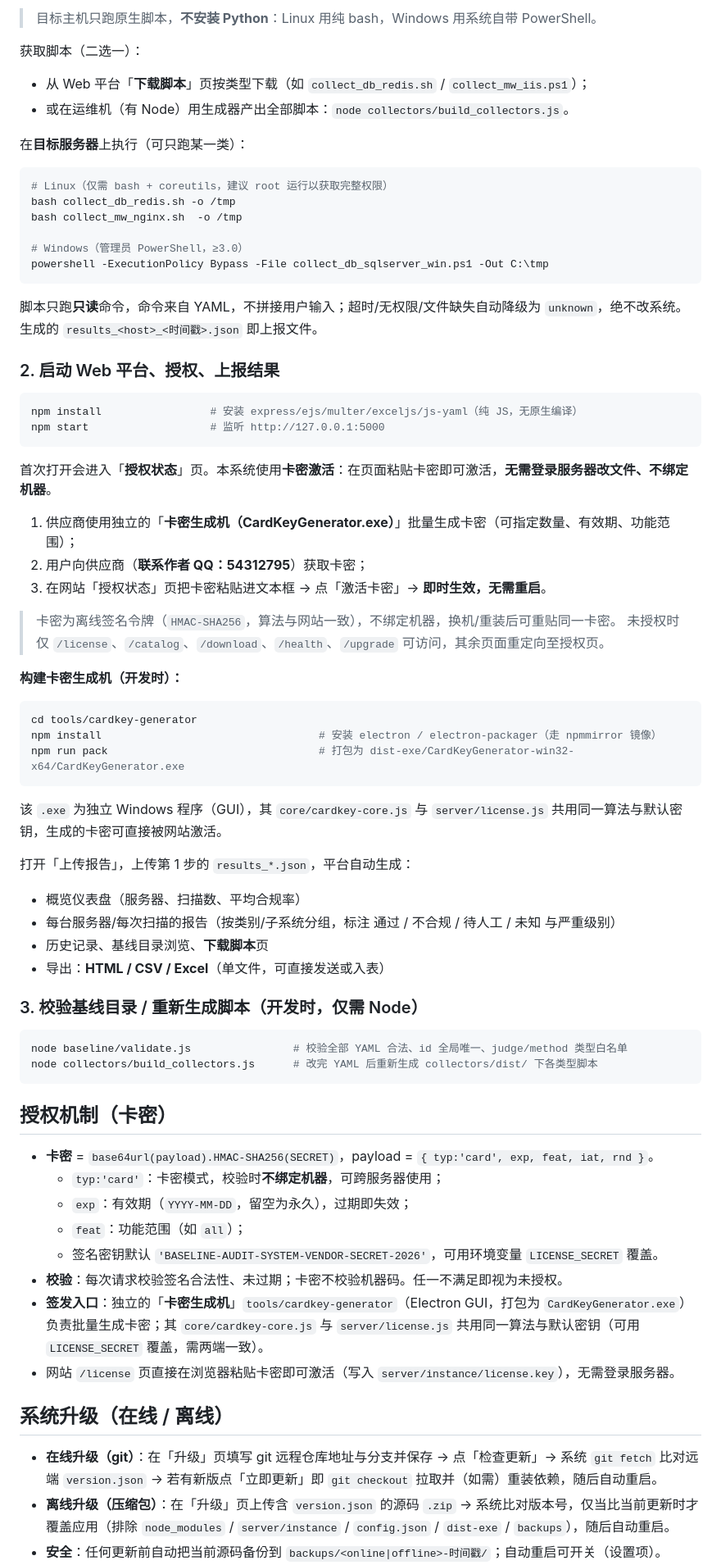
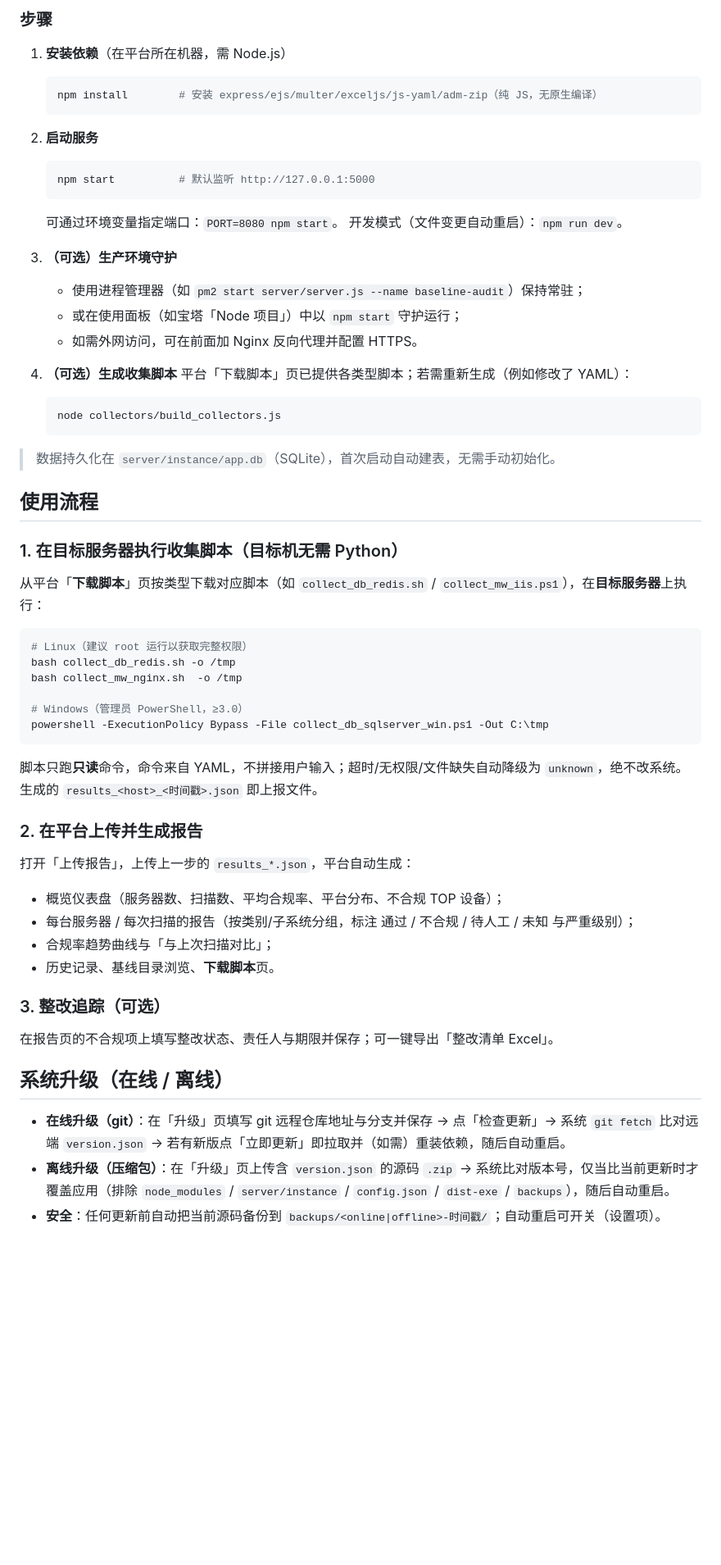
Before and after one commit to tanglx02/baseline-audit-system, a Markdown page: README.md, the part around one of its changes. Shown at 82% size. GitHub-like rendering; blank space fills up the shorter version.

Commit message:
docs: 重写 README（中文主文档 + 英文版），仅保留部署与功能介绍，去除激活/注册/卡密内容

````diff
--- a/README.md
+++ b/README.md
@@ -74,14 +61,38 @@
 
-> 目标主机只跑原生脚本，**不安装 Python**：Linux 用纯 bash，Windows 用系统自带 PowerShell。
+### 步骤
 
-获取脚本（二选一）：
-- 从 Web 平台「**下载脚本**」页按类型下载（如 `collect_db_redis.sh` / `collect_mw_iis.ps1`）；
-- 或在运维机（有 Node）用生成器产出全部脚本：`node collectors/build_collectors.js`。
+1. **安装依赖**（在平台所在机器，需 Node.js）
+   ```bash
+   npm install        # 安装 express/ejs/multer/exceljs/js-yaml/adm-zip（纯 JS，无原生编译）
+   ```
 
-在**目标服务器**上执行（可只跑某一类）：
+2. **启动服务**
+   ```bash
+   npm start          # 默认监听 http://127.0.0.1:5000
+   ```
+   可通过环境变量指定端口：`PORT=8080 npm start`。
+   开发模式（文件变更自动重启）：`npm run dev`。
+
+3. **（可选）生产环境守护**
+   - 使用进程管理器（如 `pm2 start server/server.js --name baseline-audit`）保持常驻；
+   - 或在使用面板（如宝塔「Node 项目」）中以 `npm start` 守护运行；
+   - 如需外网访问，可在前面加 Nginx 反向代理并配置 HTTPS。
+
+4. **（可选）生成收集脚本**
+   平台「下载脚本」页已提供各类型脚本；若需重新生成（例如修改了 YAML）：
+   ```bash
+   node collectors/build_collectors.js
+   ```
+
+> 数据持久化在 `server/instance/app.db`（SQLite），首次启动自动建表，无需手动初始化。
+
+## 使用流程
+
+### 1. 在目标服务器执行收集脚本（目标机无需 Python）
+从平台「**下载脚本**」页按类型下载对应脚本（如 `collect_db_redis.sh` / `collect_mw_iis.ps1`），在**目标服务器**上执行：
 
 ```bash
-# Linux（仅需 bash + coreutils，建议 root 运行以获取完整权限）
+# Linux（建议 root 运行以获取完整权限）
 bash collect_db_redis.sh -o /tmp
 bash collect_mw_nginx.sh  -o /tmp
 
@@ -89,59 +100,20 @@ bash collect_mw_nginx.sh  -o /tmp
 powershell -ExecutionPolicy Bypass -File collect_db_sqlserver_win.ps1 -Out C:\tmp
 ```
 
-脚本只跑**只读**命令，命令来自 YAML，不拼接用户输入；超时/无权限/文件缺失自动降级为 `unknown`，绝不改系统。
-生成的 `results_<host>_<时间戳>.json` 即上报文件。
+脚本只跑**只读**命令，命令来自 YAML，不拼接用户输入；超时/无权限/文件缺失自动降级为 `unknown`，绝不改系统。生成的 `results_<host>_<时间戳>.json` 即上报文件。
 
-### 2. 启动 Web 平台、授权、上报结果
+### 2. 在平台上传并生成报告
+打开「上传报告」，上传上一步的 `results_*.json`，平台自动生成：
+- 概览仪表盘（服务器数、扫描数、平均合规率、平台分布、不合规 TOP 设备）；
+- 每台服务器 / 每次扫描的报告（按类别/子系统分组，标注 通过 / 不合规 / 待人工 / 未知 与严重级别）；
+- 合规率趋势曲线与「与上次扫描对比」；
+- 历史记录、基线目录浏览、**下载脚本**页。
 
-```bash
-npm install                 # 安装 express/ejs/multer/exceljs/js-yaml（纯 JS，无原生编译）
-npm start                   # 监听 http://127.0.0.1:5000
-```
-
-首次打开会进入「**授权状态**」页。本系统使用**卡密激活**：在页面粘贴卡密即可激活，**无需登录服务器改文件、不绑定机器**。
-
-1. 供应商使用独立的「**卡密生成机（CardKeyGenerator.exe）**」批量生成卡密（可指定数量、有效期、功能范围）；
-2. 用户向供应商（**联系作者 QQ：54312795**）获取卡密；
-3. 在网站「授权状态」页把卡密粘贴进文本框 → 点「激活卡密」→ **即时生效，无需重启**。
-
-> 卡密为离线签名令牌（`HMAC-SHA256`，算法与网站一致），不绑定机器，换机/重装后可重贴同一卡密。
-> 未授权时仅 `/license`、`/catalog`、`/download`、`/health`、`/upgrade` 可访问，其余页面重定向至授权页。
-
-**构建卡密生成机（开发时）：**
-```bash
-cd tools/cardkey-generator
-npm install                                  # 安装 electron / electron-packager（走 npmmirror 镜像）
-npm run pack                                 # 打包为 dist-exe/CardKeyGenerator-win32-x64/CardKeyGenerator.exe
-```
-该 `.exe` 为独立 Windows 程序（GUI），其 `core/cardkey-core.js` 与 `server/license.js` 共用同一算法与默认密钥，生成的卡密可直接被网站激活。
-
-打开「上传报告」，上传第 1 步的 `results_*.json`，平台自动生成：
-- 概览仪表盘（服务器、扫描数、平均合规率）
-- 每台服务器/每次扫描的报告（按类别/子系统分组，标注 通过 / 不合规 / 待人工 / 未知 与严重级别）
-- 历史记录、基线目录浏览、**下载脚本**页
-- 导出：**HTML / CSV / Excel**（单文件，可直接发送或入表）
-
-### 3. 校验基线目录 / 重新生成脚本（开发时，仅需 Node）
-
-```bash
-node baseline/validate.js                # 校验全部 YAML 合法、id 全局唯一、judge/method 类型白名单
-node collectors/build_collectors.js      # 改完 YAML 后重新生成 collectors/dist/ 下各类型脚本
-```
-
-## 授权机制（卡密）
-
-- **卡密** = `base64url(payload).HMAC-SHA256(SECRET)`，payload = `{ typ:'card', exp, feat, iat, rnd }`。
-  - `typ:'card'`：卡密模式，校验时**不绑定机器**，可跨服务器使用；
-  - `exp`：有效期（`YYYY-MM-DD`，留空为永久），过期即失效；
-  - `feat`：功能范围（如 `all`）；
-  - 签名密钥默认 `'BASELINE-AUDIT-SYSTEM-VENDOR-SECRET-2026'`，可用环境变量 `LICENSE_SECRET` 覆盖。
-- **校验**：每次请求校验签名合法性、未过期；卡密不校验机器码。任一不满足即视为未授权。
-- **签发入口**：独立的「**卡密生成机**」`tools/cardkey-generator`（Electron GUI，打包为 `CardKeyGenerator.exe`）负责批量生成卡密；其 `core/cardkey-core.js` 与 `server/license.js` 共用同一算法与默认密钥（可用 `LICENSE_SECRET` 覆盖，需两端一致）。
-- 网站 `/license` 页直接在浏览器粘贴卡密即可激活（写入 `server/instance/license.key`），无需登录服务器。
+### 3. 整改追踪（可选）
+在报告页的不合规项上填写整改状态、责任人与期限并保存；可一键导出「整改清单 Excel」。
 
 ## 系统升级（在线 / 离线）
 
-- **在线升级（git）**：在「升级」页填写 git 远程仓库地址与分支并保存 → 点「检查更新」→ 系统 `git fetch` 比对远端 `version.json` → 若有新版点「立即更新」即 `git checkout` 拉取并（如需）重装依赖，随后自动重启。
+- **在线升级（git）**：在「升级」页填写 git 远程仓库地址与分支并保存 → 点「检查更新」→ 系统 `git fetch` 比对远端 `version.json` → 若有新版点「立即更新」即拉取并（如需）重装依赖，随后自动重启。
 - **离线升级（压缩包）**：在「升级」页上传含 `version.json` 的源码 `.zip` → 系统比对版本号，仅当比当前更新时才覆盖应用（排除 `node_modules` / `server/instance` / `config.json` / `dist-exe` / `backups`），随后自动重启。
 - **安全**：任何更新前自动把当前源码备份到 `backups/<online|offline>-时间戳/`；自动重启可开关（设置项）。
````
Also changed, not shown: other parts of README.md (+29 -44 lines), README.en.md (added, +143 -0 lines).
